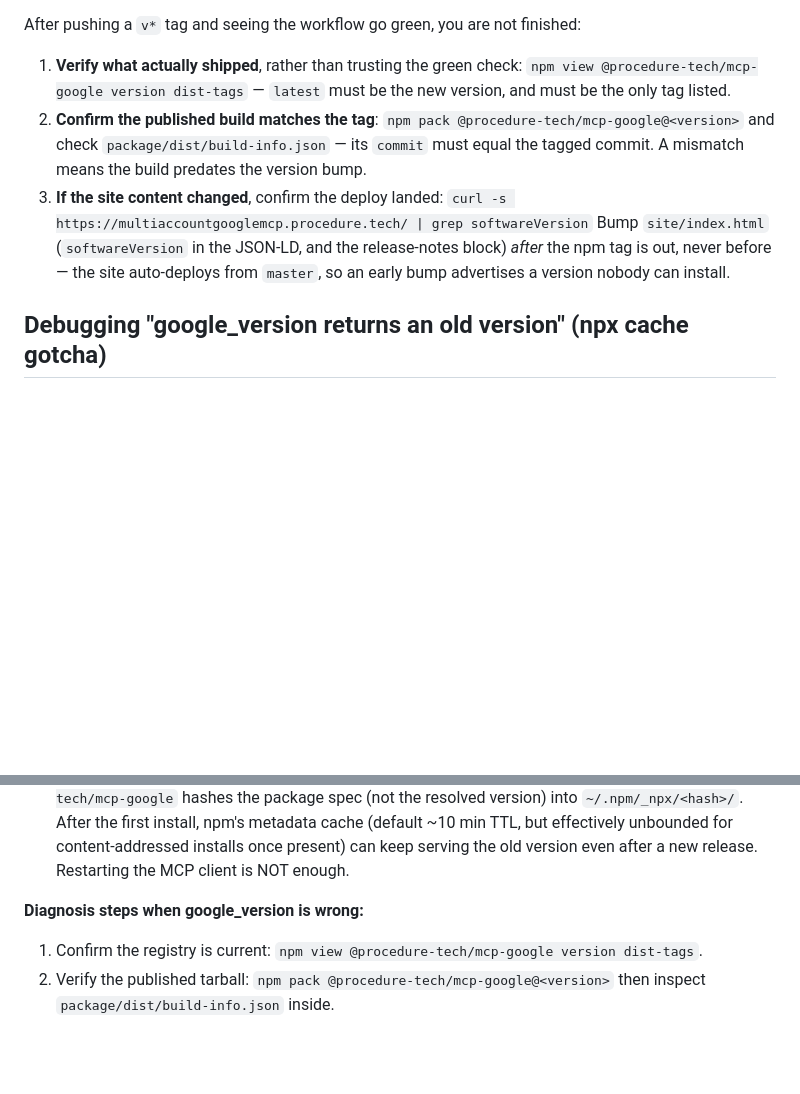
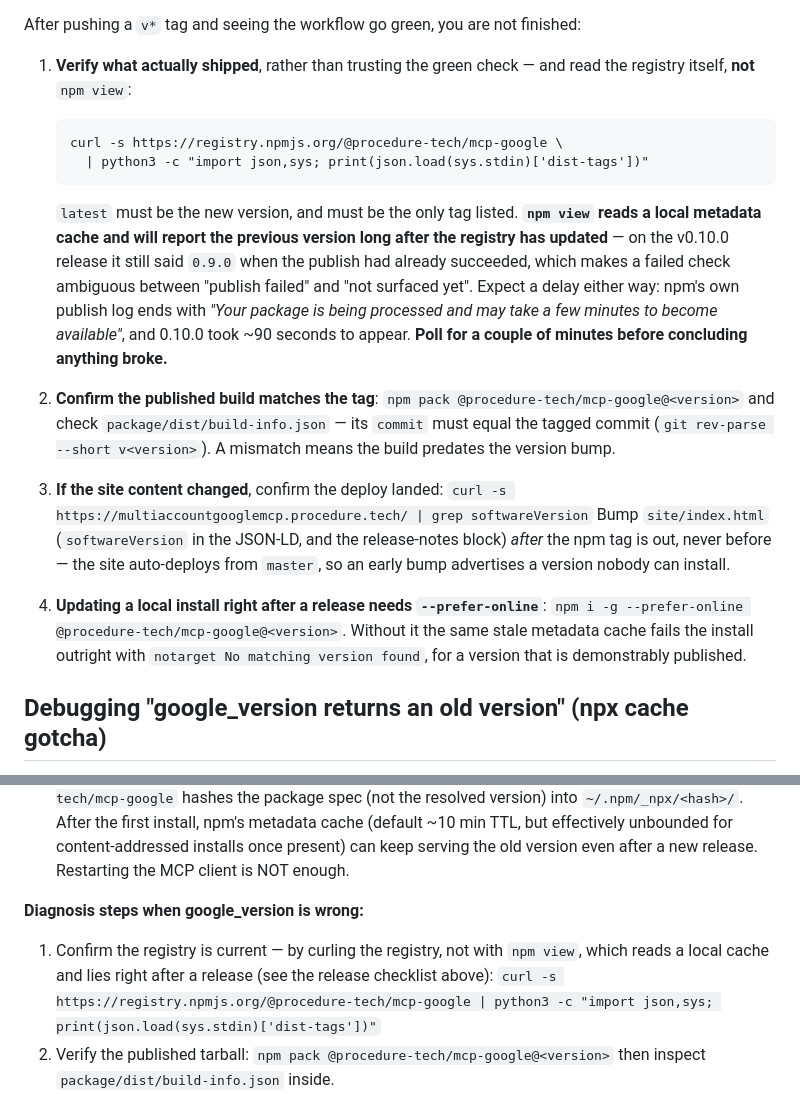
Before and after one commit to bkbaheti/google-multi-account-mcp, a Markdown page: CLAUDE.md, 2 parts joined by grey strips. GitHub-like rendering; blank space fills up the shorter version.

Commit message:
docs: verify releases against the registry, not npm view
npm view reads a local metadata cache: on the v0.10.0 release it reported
0.9.0 while the publish had already succeeded, making a failed check
indistinguishable from 'publish failed'. The release checklist and the
npx-cache playbook now curl registry.npmjs.org directly.

Also records that npm publishes asynchronously — 0.10.0 took ~90 seconds to
surface — so the checklist says to poll, and that the same stale cache makes
npm i -g fail with notarget for a published version unless --prefer-online
is passed.

````diff
--- a/CLAUDE.md
+++ b/CLAUDE.md
@@ -262,17 +262,33 @@ the site, and in the package description; it does not need a dist-tag. See
 
 After pushing a `v*` tag and seeing the workflow go green, you are not finished:
 
-1. **Verify what actually shipped**, rather than trusting the green check:
-   `npm view @procedure-tech/mcp-google version dist-tags` — `latest` must be the new
-   version, and must be the only tag listed.
+1. **Verify what actually shipped**, rather than trusting the green check — and read the
+   registry itself, **not** `npm view`:
+
+   ```
+   curl -s https://registry.npmjs.org/@procedure-tech/mcp-google \
+     | python3 -c "import json,sys; print(json.load(sys.stdin)['dist-tags'])"
+   ```
+
+   `latest` must be the new version, and must be the only tag listed. **`npm view` reads a
+   local metadata cache and will report the previous version long after the registry has
+   updated** — on the v0.10.0 release it still said `0.9.0` when the publish had already
+   succeeded, which makes a failed check ambiguous between "publish failed" and "not
+   surfaced yet". Expect a delay either way: npm's own publish log ends with *"Your package
+   is being processed and may take a few minutes to become available"*, and 0.10.0 took
+   ~90 seconds to appear. **Poll for a couple of minutes before concluding anything broke.**
 2. **Confirm the published build matches the tag**: `npm pack @procedure-tech/mcp-google@<version>`
-   and check `package/dist/build-info.json` — its `commit` must equal the tagged commit. A mismatch
-   means the build predates the version bump.
+   and check `package/dist/build-info.json` — its `commit` must equal the tagged commit
+   (`git rev-parse --short v<version>`). A mismatch means the build predates the version bump.
 3. **If the site content changed**, confirm the deploy landed:
    `curl -s https://multiaccountgooglemcp.procedure.tech/ | grep softwareVersion`
    Bump `site/index.html` (`softwareVersion` in the JSON-LD, and the release-notes block)
    *after* the npm tag is out, never before — the site auto-deploys from `master`, so an
    early bump advertises a version nobody can install.
+4. **Updating a local install right after a release needs `--prefer-online`**:
+   `npm i -g --prefer-online @procedure-tech/mcp-google@<version>`. Without it the same
+   stale metadata cache fails the install outright with
+   `notarget No matching version found`, for a version that is demonstrably published.
 
 ## Debugging "google_version returns an old version" (npx cache gotcha)
 
@@ -283,7 +299,9 @@ After pushing a `v*` tag and seeing the workflow go green, you are not finished:
 
 **Diagnosis steps when google_version is wrong:**
 
-1. Confirm the registry is current: `npm view @procedure-tech/mcp-google version dist-tags`.
+1. Confirm the registry is current — by curling the registry, not with `npm view`, which
+   reads a local cache and lies right after a release (see the release checklist above):
+   `curl -s https://registry.npmjs.org/@procedure-tech/mcp-google | python3 -c "import json,sys; print(json.load(sys.stdin)['dist-tags'])"`
 2. Verify the published tarball: `npm pack @procedure-tech/mcp-google@<version>` then inspect `package/dist/build-info.json` inside.
 3. Find what's actually running on the user's machine: `ps aux | grep mcp-google` — the path tells you which install is live.
 4. Inspect that install's `dist/build-info.json` directly.
````
Also changed, not shown: docs/ARCHITECTURE.md (+8 -0 lines).
